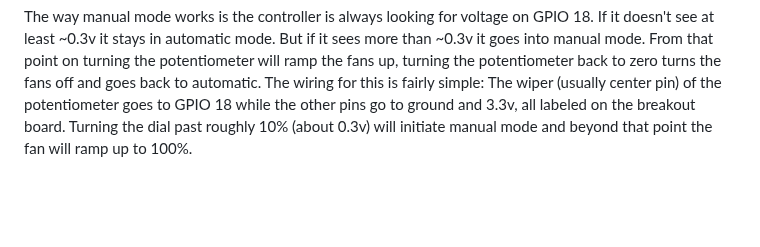
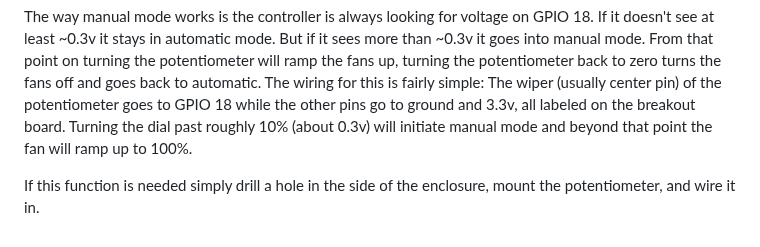
Before and after one commit to ADYDesigns/BambuAFE, a Markdown page: README.md, the part around the change. Rendered like a GitHub page; blank space fills up the shorter version.

Commit message:
Update README.md
Add note about mounting the potentiometer

```diff
--- a/README.md
+++ b/README.md
@@ -123,3 +123,5 @@ Once that is done you will have to go back through the **Initial Setup of the Co
 At any time Bambu Lab may shut down the ability to get cloud data which will make this project go from an **Automatic** Fume Extractor to a **Manual** Fume Extractor.  Just in case that happens the ESP32 has already been programmed to accept voltage input on GPIO 18 which can be controlled by a common 10k potentiometer.  In fact if you don't want to connect the device to the Bambu Cloud at all you can add any 10k potentiometer to GPIO 18 and use this project completely manually.  The web interface will not give status info for your printers but will show that the controller is manually overridden and give fan output speed.
 
 The way manual mode works is the controller is always looking for voltage on GPIO 18.  If it doesn't see at least ~0.3v it stays in automatic mode.  But if it sees more than ~0.3v it goes into manual mode.  From that point on turning the potentiometer will ramp the fans up, turning the potentiometer back to zero turns the fans off and goes back to automatic.  The wiring for this is fairly simple: The wiper (usually center pin) of the potentiometer goes to GPIO 18 while the other pins go to ground and 3.3v, all labeled on the breakout board.  Turning the dial past roughly 10% (about 0.3v) will initiate manual mode and beyond that point the fan will ramp up to 100%.
+
+If this function is needed simply drill a hole in the side of the enclosure, mount the potentiometer, and wire it in.
```
